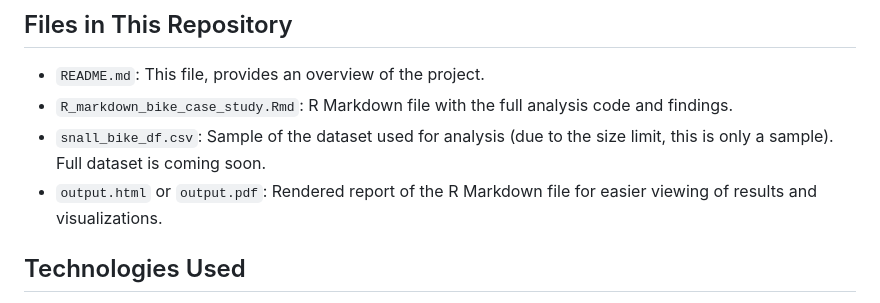
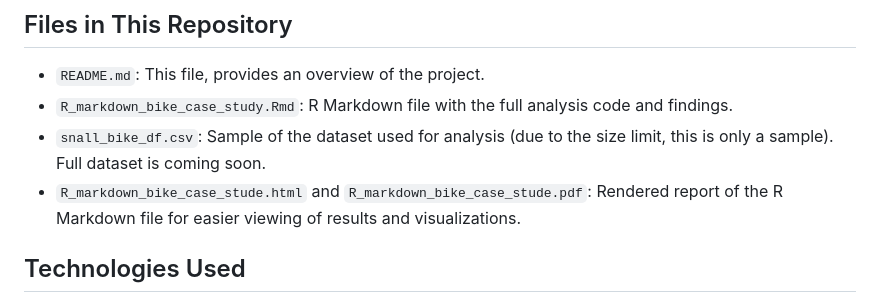
Before and after one commit to DanielBogos/Bike_sharing_case_study, a Markdown page: README.md, the part around the change. Drawn GitHub-style.

```diff
--- a/README.md
+++ b/README.md
@@ -58,7 +58,7 @@ However, using multiple metrics and charts throughout my analysis, the findings
 - `README.md`: This file, provides an overview of the project.
 - `R_markdown_bike_case_study.Rmd`: R Markdown file with the full analysis code and findings.
 - `snall_bike_df.csv`: Sample of the dataset used for analysis (due to the size limit, this is only a sample). Full dataset is coming soon.
-- `output.html` or `output.pdf`: Rendered report of the R Markdown file for easier viewing of results and visualizations.
+- `R_markdown_bike_case_stude.html` and `R_markdown_bike_case_stude.pdf`: Rendered report of the R Markdown file for easier viewing of results and visualizations.
 
 ## Technologies Used
 - **Excel**: Preliminary exploration, data inspection, data cleaning, creating new columns and data visualization.
```
